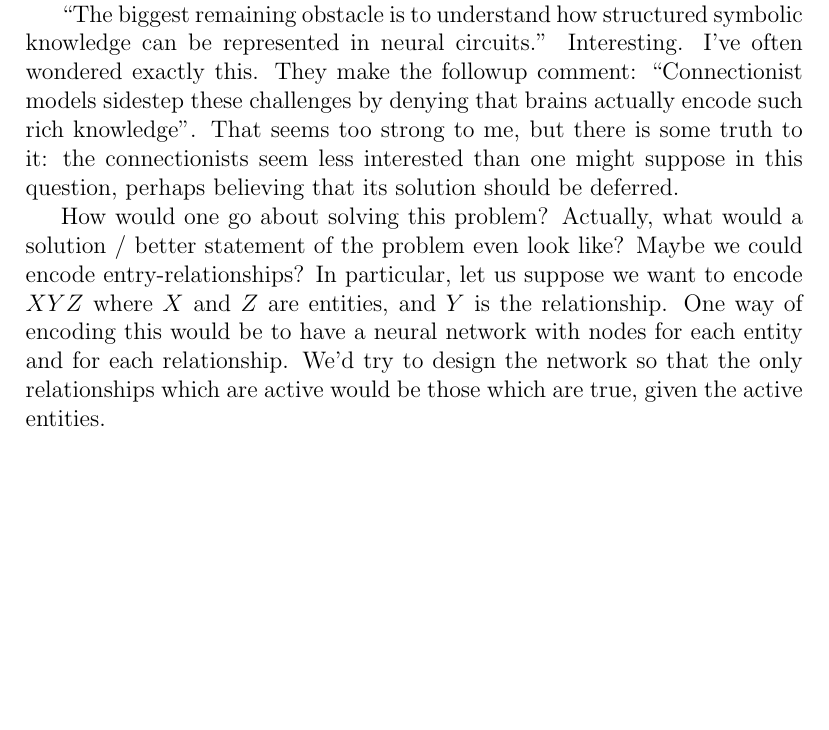
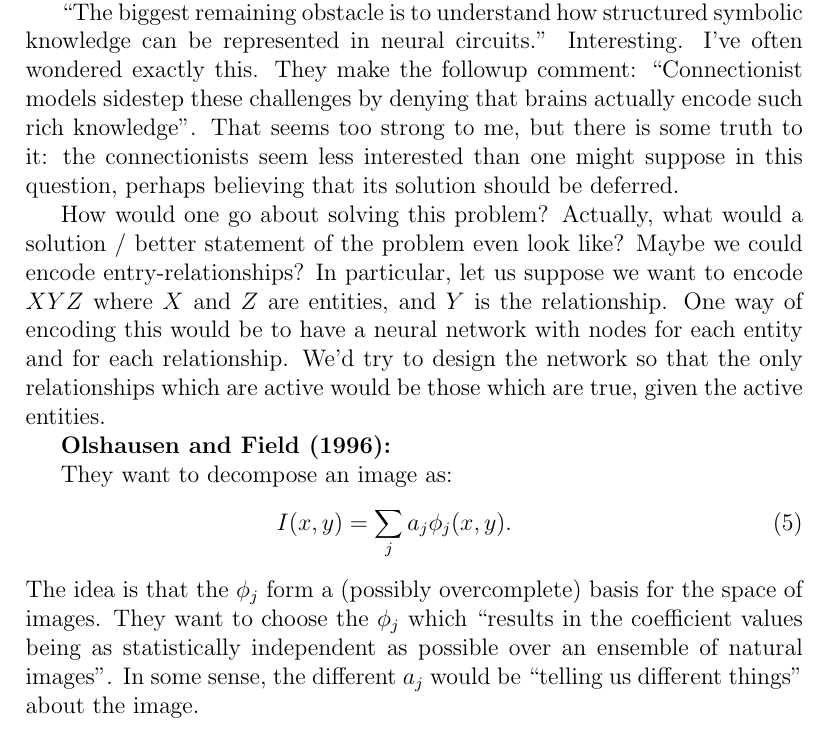
Before and after one commit to mnielsen/notes-on-neural-networks, a LaTeX document (working_notes.tex): part of page 7 of 7, cut so that both start at the same text, the shorter picture padded with empty space. Compiled offline with pdfLaTeX.

Commit message:
Began notes on Olshausen and Field

```diff
--- a/working_notes.tex
+++ b/working_notes.tex
@@ -323,5 +323,17 @@ network with nodes for each entity and for each relationship.  We'd
 try to design the network so that the only relationships which are
 active would be those which are true, given the active entities.
 
+\textbf{Olshausen and Field (1996):}
+
+They want to decompose an image as:
+\begin{eqnarray}
+  I(x,y) = \sum_j a_j \phi_j(x,y).
+\end{eqnarray}
+The idea is that the $\phi_j$ form a (possibly overcomplete) basis for
+the space of images.  They want to choose the $\phi_j$ which ``results
+in the coefficient values being as statistically independent as
+possible over an ensemble of natural images''.  In some sense, the
+different $a_j$ would be ``telling us different things'' about the
+image.
 
 \end{document}
```
